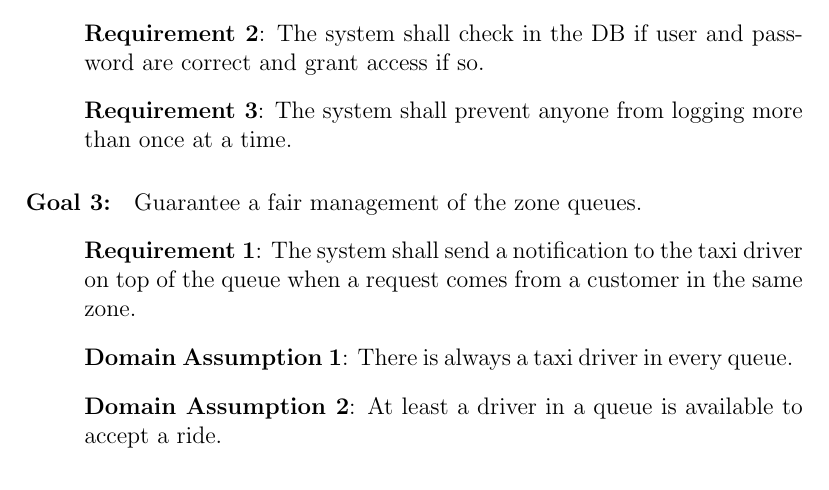
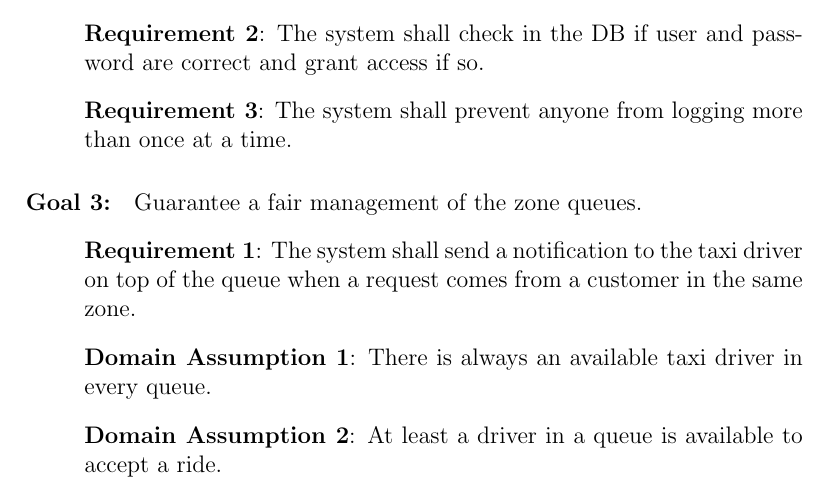
Before and after one commit to Matt8white/MyTaxiService-Albanese-Bianchi-Carlucci, a LaTeX document (src/rasd.tex, which reads src/subfiles/requirements.tex): part of page 15 of 31, cut so that both start at the same text. Compiled offline with pdfLaTeX.

Commit message:
Available

```diff
--- a/src/subfiles/requirements.tex
+++ b/src/subfiles/requirements.tex
@@ -58,7 +58,7 @@
 \begin{Goal}{queue}{Guarantee a fair management of the zone queues}{
     \Req{The system shall send a notification to the taxi driver on top of the queue when a request comes from a customer in the same zone}
     %\Req{Taxi drivers must positively answer to the notification within 30 seconds}
-    \Dom{There is always a taxi driver in every queue}
+    \Dom{There is always an available taxi driver in every queue}
     \Dom{At least a driver in a queue is available to accept a ride}
 }
 \end{Goal}
```
Also changed, not shown: src/subfiles/description.tex (+1 -1 lines).
